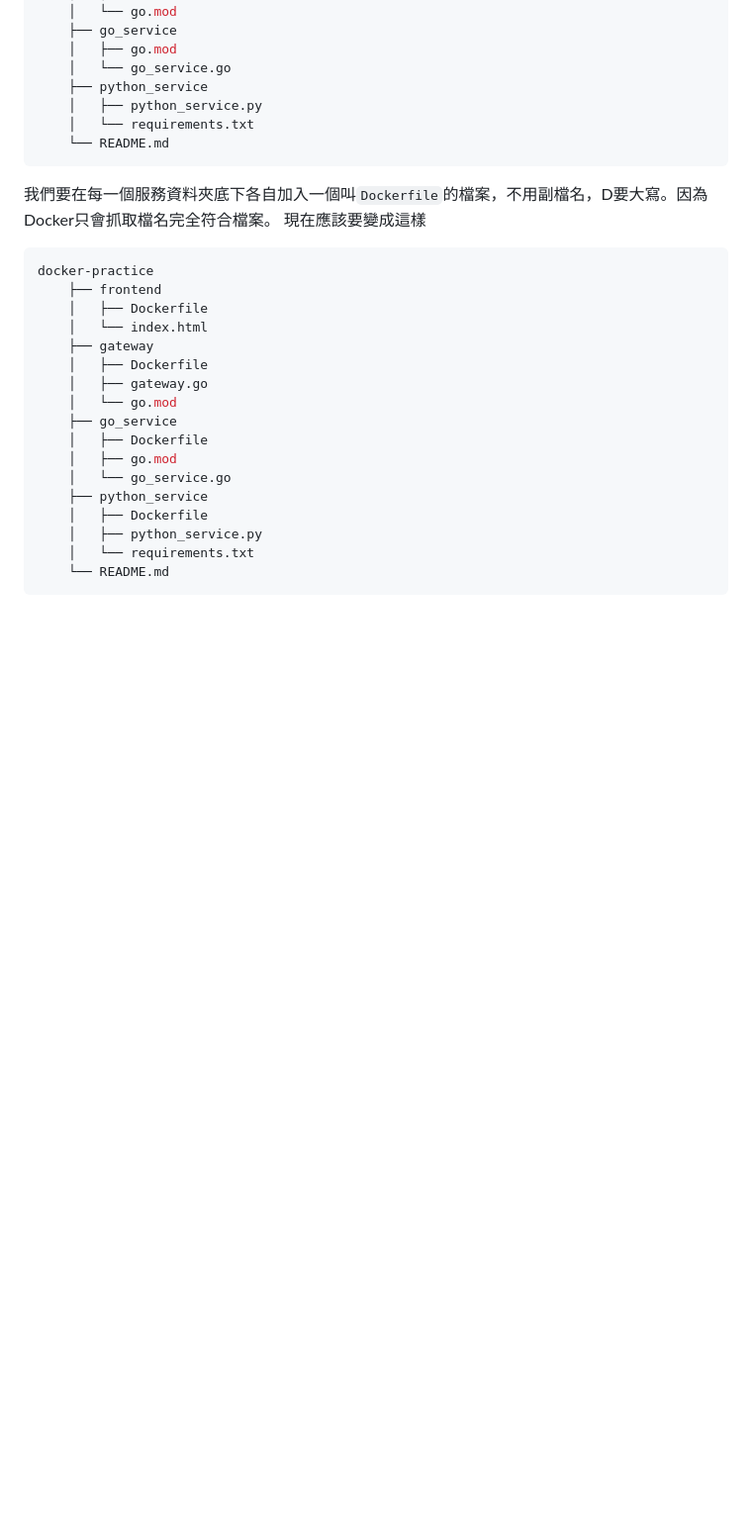
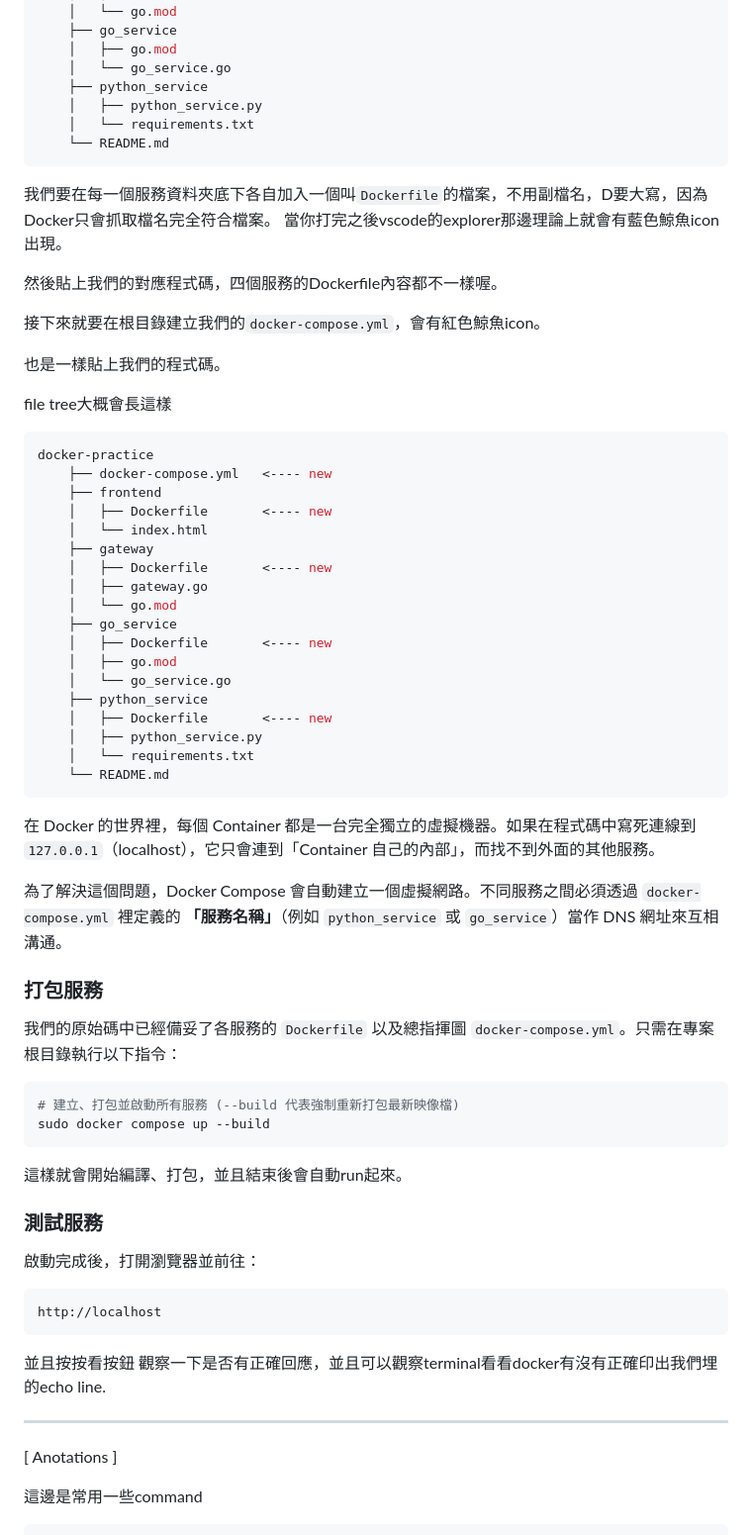
Before and after one commit to zzzzzong/Docker-Practice, a Markdown page: README.md, the part around one of its changes. Shown at 99% size. Drawn GitHub-style; blank space fills up the shorter version.

Commit message:
docs: finished README.md

````diff
--- a/README.md
+++ b/README.md
@@ -140,24 +140,67 @@ docker-practice
     └── README.md
 ```
 
-我們要在每一個服務資料夾底下各自加入一個叫`Dockerfile`的檔案，不用副檔名，D要大寫。因為Docker只會抓取檔名完全符合檔案。
-現在應該要變成這樣
+我們要在每一個服務資料夾底下各自加入一個叫`Dockerfile`的檔案，不用副檔名，D要大寫，因為Docker只會抓取檔名完全符合檔案。
+當你打完之後vscode的explorer那邊理論上就會有藍色鯨魚icon出現。
+
+然後貼上我們的對應程式碼，四個服務的Dockerfile內容都不一樣喔。
+
+接下來就要在根目錄建立我們的`docker-compose.yml`，會有紅色鯨魚icon。
+
+也是一樣貼上我們的程式碼。
+
+
+file tree大概會長這樣
+
 ```bash
 docker-practice
+    ├── docker-compose.yml   <---- new
     ├── frontend
-    │   ├── Dockerfile
+    │   ├── Dockerfile       <---- new
     │   └── index.html
     ├── gateway
-    │   ├── Dockerfile
+    │   ├── Dockerfile       <---- new
     │   ├── gateway.go
     │   └── go.mod
     ├── go_service
-    │   ├── Dockerfile
+    │   ├── Dockerfile       <---- new
     │   ├── go.mod
     │   └── go_service.go
     ├── python_service
-    │   ├── Dockerfile
+    │   ├── Dockerfile       <---- new
     │   ├── python_service.py
     │   └── requirements.txt
     └── README.md
 ```
+
+在 Docker 的世界裡，每個 Container 都是一台完全獨立的虛擬機器。如果在程式碼中寫死連線到 `127.0.0.1`（localhost），它只會連到「Container 自己的內部」，而找不到外面的其他服務。
+
+為了解決這個問題，Docker Compose 會自動建立一個虛擬網路。不同服務之間必須透過 `docker-compose.yml` 裡定義的 **「服務名稱」**（例如 `python_service` 或 `go_service`）當作 DNS 網址來互相溝通。
+
+
+
+### 打包服務
+
+我們的原始碼中已經備妥了各服務的 `Dockerfile` 以及總指揮圖 `docker-compose.yml`。只需在專案根目錄執行以下指令：
+
+```bash
+# 建立、打包並啟動所有服務 (--build 代表強制重新打包最新映像檔)
+sudo docker compose up --build
+```
+這樣就會開始編譯、打包，並且結束後會自動run起來。
+
+
+### 測試服務
+啟動完成後，打開瀏覽器並前往：
+```text
+http://localhost
+```
+
+並且按按看按鈕 觀察一下是否有正確回應，並且可以觀察terminal看看docker有沒有正確印出我們埋的echo line.
+
+
+---
+[ Anotations ]
+
+這邊是常用一些command
+
````
Also changed, not shown: other parts of README.md (+39 -0 lines).
